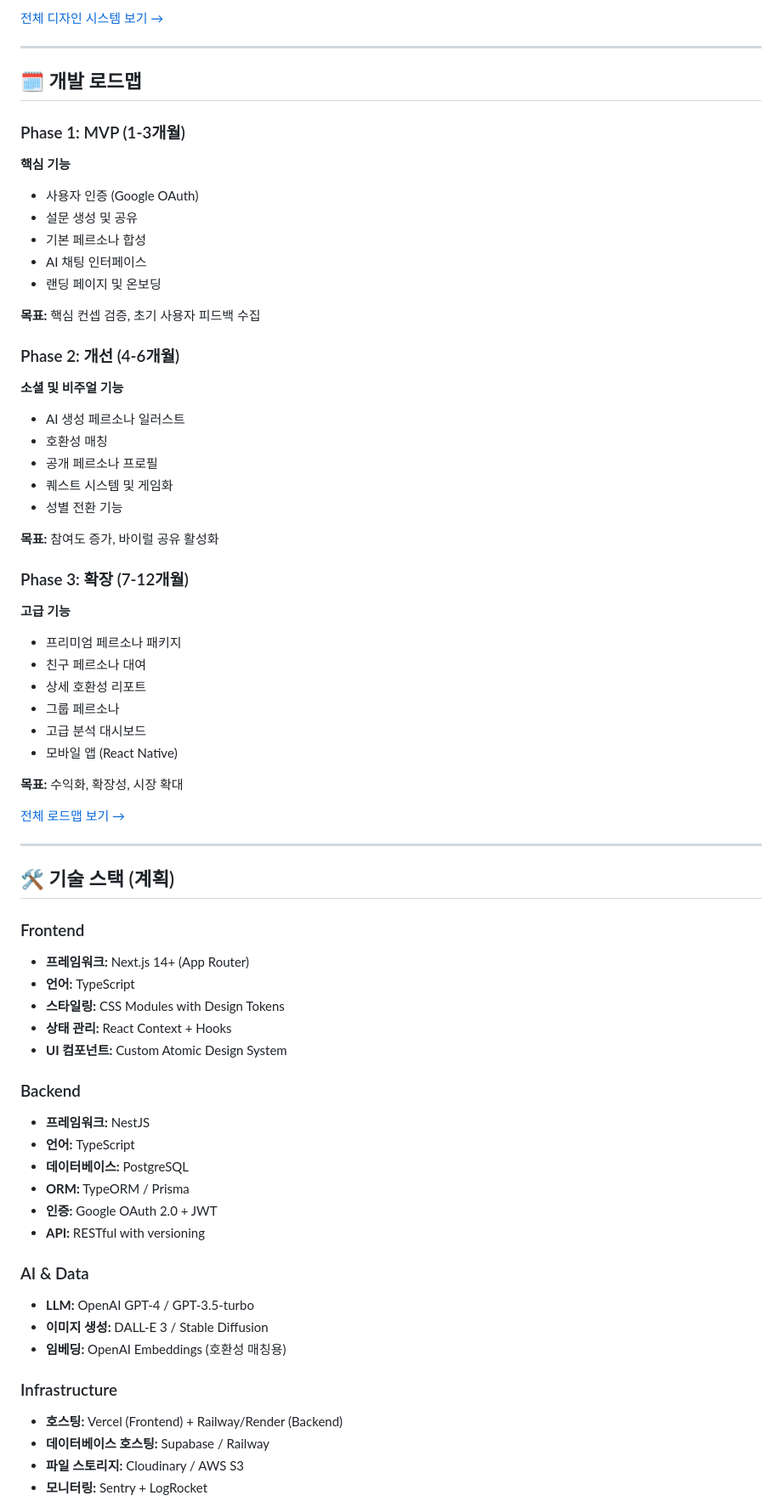
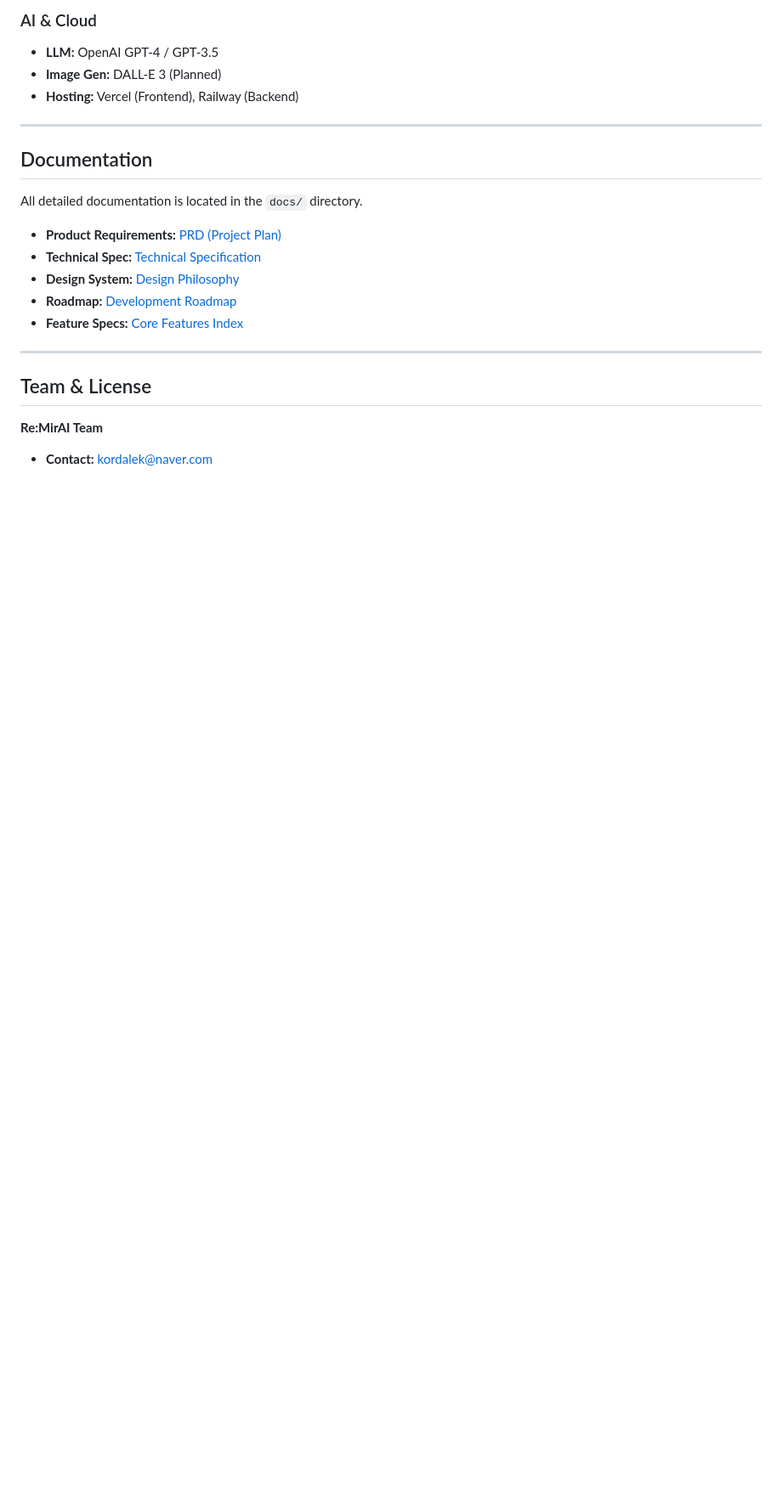
Before and after one commit to salieri009/Re-MirAI, a Markdown page: README.md, the part around one of its changes. Shown at 85% size. Rendered like a GitHub page; blank space fills up the shorter version.

Commit message:
design plan update

```diff
--- a/README.md
+++ b/README.md
@@ -104,73 +133,25 @@ Re:MirAI는 **Blonix Branch** 디자인 철학을 따릅니다:
 
-[전체 디자인 시스템 보기 →](docs/02-project-overview/design-philosophy.md)
+### AI & Cloud
+- **LLM:** OpenAI GPT-4 / GPT-3.5
+- **Image Gen:** DALL-E 3 (Planned)
+- **Hosting:** Vercel (Frontend), Railway (Backend)
 
 ---
 
-## 🗓️ 개발 로드맵
+## Documentation
 
-### Phase 1: MVP (1-3개월)
+All detailed documentation is located in the `docs/` directory.
 
-**핵심 기능**
-- 사용자 인증 (Google OAuth)
-- 설문 생성 및 공유
-- 기본 페르소나 합성
-- AI 채팅 인터페이스
-- 랜딩 페이지 및 온보딩
-
-**목표:** 핵심 컨셉 검증, 초기 사용자 피드백 수집
-
-### Phase 2: 개선 (4-6개월)
-
-**소셜 및 비주얼 기능**
-- AI 생성 페르소나 일러스트
-- 호환성 매칭
-- 공개 페르소나 프로필
-- 퀘스트 시스템 및 게임화
-- 성별 전환 기능
-
-**목표:** 참여도 증가, 바이럴 공유 활성화
-
-### Phase 3: 확장 (7-12개월)
-
-**고급 기능**
-- 프리미엄 페르소나 패키지
-- 친구 페르소나 대여
-- 상세 호환성 리포트
-- 그룹 페르소나
-- 고급 분석 대시보드
-- 모바일 앱 (React Native)
-
-**목표:** 수익화, 확장성, 시장 확대
-
-[전체 로드맵 보기 →](docs/02-project-overview/roadmap.md)
+- **Product Requirements:** [PRD (Project Plan)](docs/01-concept/02-Project-Plan.md)
+- **Technical Spec:** [Technical Specification](docs/03-planning/05-Technical-Specification.md)
+- **Design System:** [Design Philosophy](docs/02-project-overview/03-Design-Philosophy.md)
+- **Roadmap:** [Development Roadmap](docs/02-project-overview/04-Roadmap.md)
+- **Feature Specs:** [Core Features Index](docs/02-project-overview/02-Core-Features.md)
 
 ---
 
-## 🛠️ 기술 스택 (계획)
+## Team & License
 
-### Frontend
-- **프레임워크:** Next.js 14+ (App Router)
-- **언어:** TypeScript
-- **스타일링:** CSS Modules with Design Tokens
-- **상태 관리:** React Context + Hooks
-- **UI 컴포넌트:** Custom Atomic Design System
+**Re:MirAI Team**
+- **Contact:** kordalek@naver.com
 
-### Backend
-- **프레임워크:** NestJS
-- **언어:** TypeScript
-- **데이터베이스:** PostgreSQL
-- **ORM:** TypeORM / Prisma
-- **인증:** Google OAuth 2.0 + JWT
-- **API:** RESTful with versioning
-
-### AI & Data
-- **LLM:** OpenAI GPT-4 / GPT-3.5-turbo
-- **이미지 생성:** DALL-E 3 / Stable Diffusion
-- **임베딩:** OpenAI Embeddings (호환성 매칭용)
-
-### Infrastructure
-- **호스팅:** Vercel (Frontend) + Railway/Render (Backend)
-- **데이터베이스 호스팅:** Supabase / Railway
-- **파일 스토리지:** Cloudinary / AWS S3
-- **모니터링:** Sentry + LogRocket
-
```
Also changed, not shown: other parts of README.md (+102 -140 lines).
